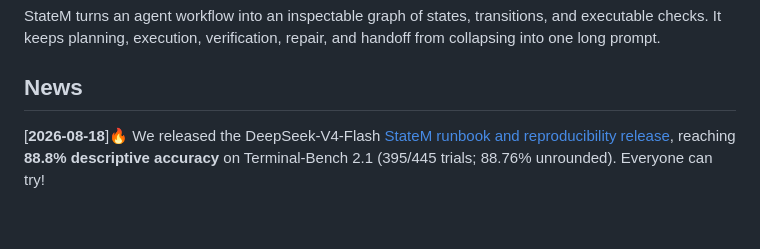
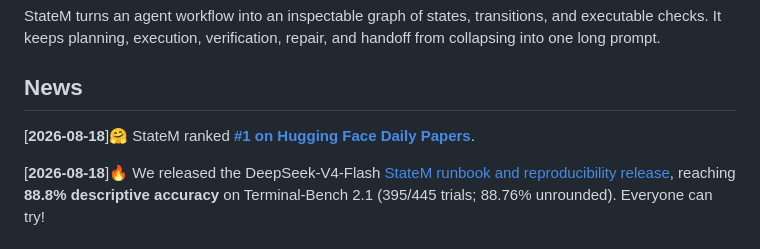
Before and after one commit to henryqin1997/statem, a Markdown page: README.md, the part around one of its changes. GitHub-like rendering; blank space fills up the shorter version.

Commit message:
Add Hugging Face paper links

```diff
--- a/README.md
+++ b/README.md
@@ -20,6 +21,8 @@
 StateM turns an agent workflow into an inspectable graph of states, transitions, and executable checks. It keeps planning, execution, verification, repair, and handoff from collapsing into one long prompt.
 
 ## News
+
+[**2026-08-18**]🤗 StateM ranked [**#1 on Hugging Face Daily Papers**](https://huggingface.co/papers/date/2026-08-18).
 
 [**2026-08-18**]🔥 We released the DeepSeek-V4-Flash [StateM runbook and reproducibility release](https://github.com/henryqin1997/statem/releases/tag/deepseek-policy9-tb21-artifacts-20260818), reaching **88.8% descriptive accuracy** on Terminal-Bench 2.1 (395/445 trials; 88.76% unrounded). Everyone can try!
 
```
Also changed, not shown: other parts of README.md (+1 -0 lines).
